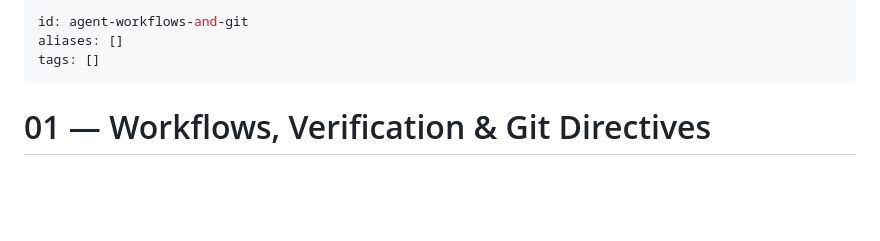
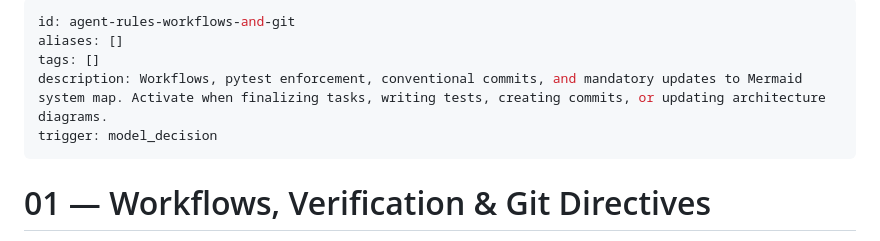
Before and after one commit to angelpixel-core/ai-conversation-platform, a Markdown page: .agent/rules/01-workflows-and-git.md, the part around the change. Drawn GitHub-style; blank space fills up the shorter version.

Commit message:
docs(agent): update metadata frontmatter in agent rules

```diff
--- a/.agent/rules/01-workflows-and-git.md
+++ b/.agent/rules/01-workflows-and-git.md
@@ -1,7 +1,9 @@
 ---
-id: agent-workflows-and-git
+id: agent-rules-workflows-and-git
 aliases: []
 tags: []
+description: Workflows, pytest enforcement, conventional commits, and mandatory updates to Mermaid system map. Activate when finalizing tasks, writing tests, creating commits, or updating architecture diagrams.
+trigger: model_decision
 ---
 
 # 01 — Workflows, Verification & Git Directives
```
Also changed, not shown: .agent/rules/00-core-philosophy.md (+4 -1 lines), .agent/rules/02-testing-standards.md (+1 -1 lines).
